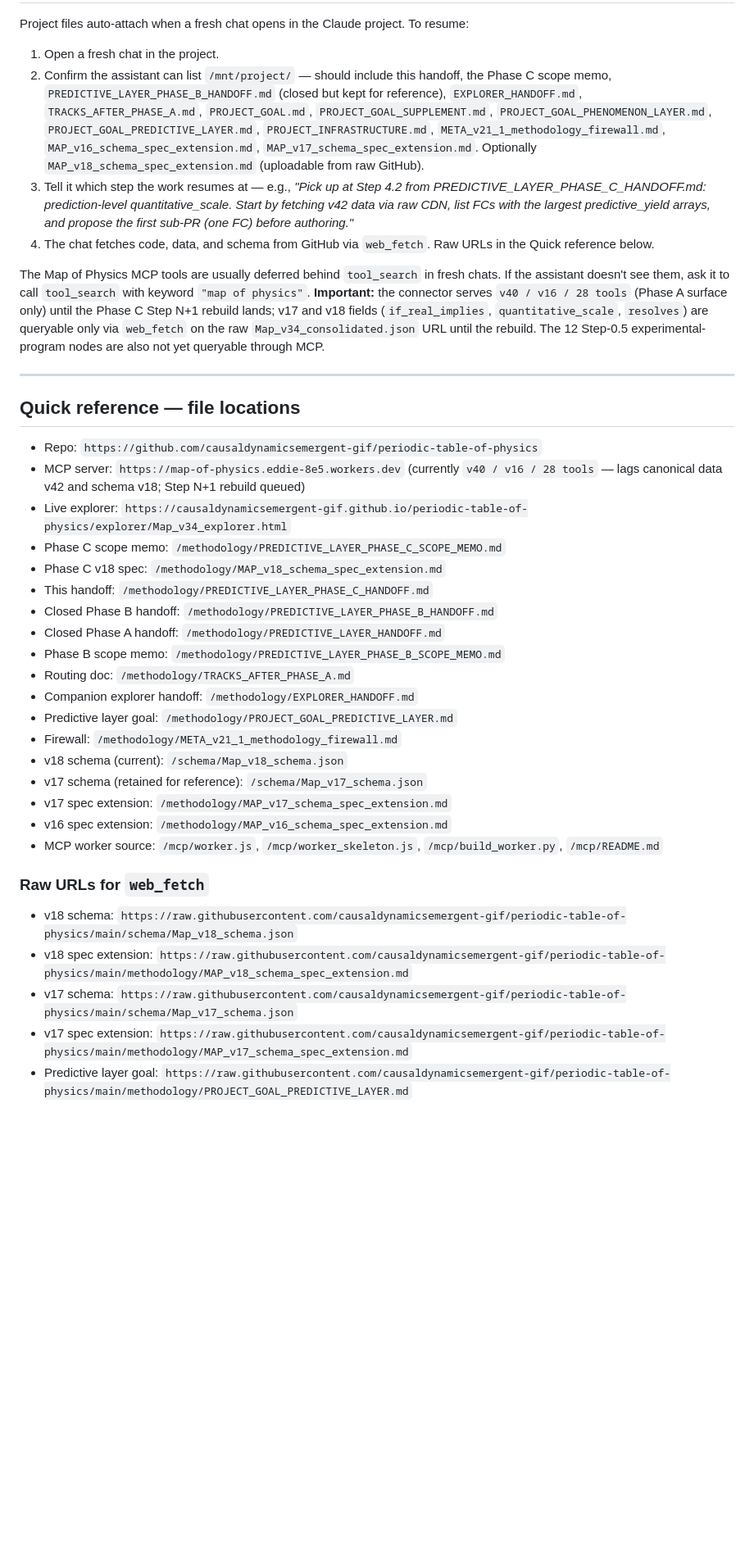
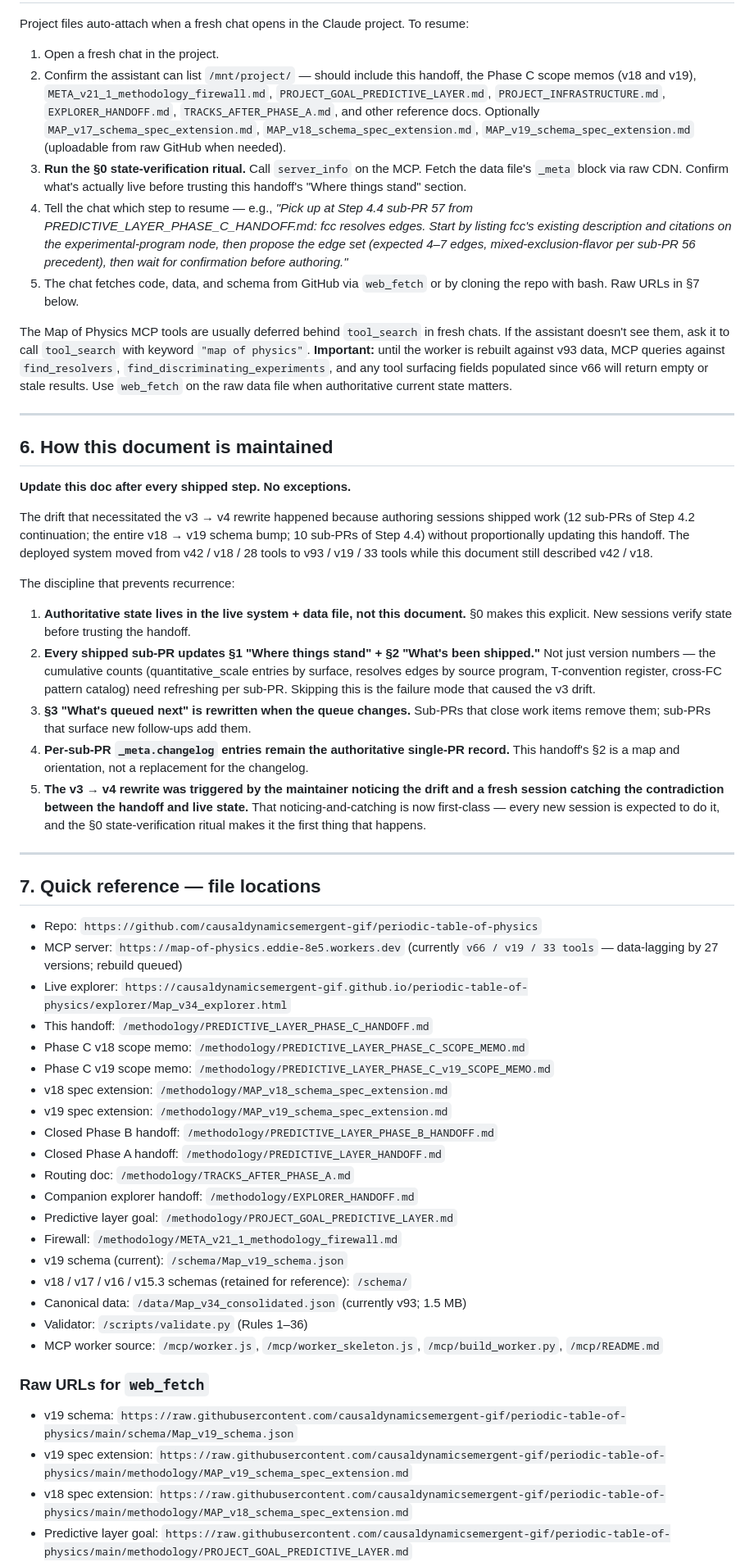
Before and after one commit to causaldynamicsemergent-gif/periodic-table-of-physics, a Markdown page: methodology/PREDICTIVE_LAYER_PHASE_C_HANDOFF.md, the part around one of its changes. Shown at 82% size. Rendered like a GitHub page; blank space fills up the shorter version.

```diff
--- a/methodology/PREDICTIVE_LAYER_PHASE_C_HANDOFF.md
+++ b/methodology/PREDICTIVE_LAYER_PHASE_C_HANDOFF.md
@@ -73,39 +124,56 @@ Carry forward from `PREDICTIVE_LAYER_PHASE_B_HANDOFF.md` and `TRACKS_AFTER_PHASE
 Project files auto-attach when a fresh chat opens in the Claude project. To resume:
 
 1. Open a fresh chat in the project.
-2. Confirm the assistant can list `/mnt/project/` — should include this handoff, the Phase C scope memo, `PREDICTIVE_LAYER_PHASE_B_HANDOFF.md` (closed but kept for reference), `EXPLORER_HANDOFF.md`, `TRACKS_AFTER_PHASE_A.md`, `PROJECT_GOAL.md`, `PROJECT_GOAL_SUPPLEMENT.md`, `PROJECT_GOAL_PHENOMENON_LAYER.md`, `PROJECT_GOAL_PREDICTIVE_LAYER.md`, `PROJECT_INFRASTRUCTURE.md`, `META_v21_1_methodology_firewall.md`, `MAP_v16_schema_spec_extension.md`, `MAP_v17_schema_spec_extension.md`. Optionally `MAP_v18_schema_spec_extension.md` (uploadable from raw GitHub).
-3. Tell it which step the work resumes at — e.g., *"Pick up at Step 4.2 from PREDICTIVE_LAYER_PHASE_C_HANDOFF.md: prediction-level quantitative_scale. Start by fetching v42 data via raw CDN, list FCs with the largest predictive_yield arrays, and propose the first sub-PR (one FC) before authoring."*
-4. The chat fetches code, data, and schema from GitHub via `web_fetch`. Raw URLs in the Quick reference below.
+2. Confirm the assistant can list `/mnt/project/` — should include this handoff, the Phase C scope memos (v18 and v19), `META_v21_1_methodology_firewall.md`, `PROJECT_GOAL_PREDICTIVE_LAYER.md`, `PROJECT_INFRASTRUCTURE.md`, `EXPLORER_HANDOFF.md`, `TRACKS_AFTER_PHASE_A.md`, and other reference docs. Optionally `MAP_v17_schema_spec_extension.md`, `MAP_v18_schema_spec_extension.md`, `MAP_v19_schema_spec_extension.md` (uploadable from raw GitHub when needed).
+3. **Run the §0 state-verification ritual.** Call `server_info` on the MCP. Fetch the data file's `_meta` block via raw CDN. Confirm what's actually live before trusting this handoff's "Where things stand" section.
+4. Tell the chat which step to resume — e.g., *"Pick up at Step 4.4 sub-PR 57 from PREDICTIVE_LAYER_PHASE_C_HANDOFF.md: fcc resolves edges. Start by listing fcc's existing description and citations on the experimental-program node, then propose the edge set (expected 4–7 edges, mixed-exclusion-flavor per sub-PR 56 precedent), then wait for confirmation before authoring."*
+5. The chat fetches code, data, and schema from GitHub via `web_fetch` or by cloning the repo with bash. Raw URLs in §7 below.
 
-The Map of Physics MCP tools are usually deferred behind `tool_search` in fresh chats. If the assistant doesn't see them, ask it to call `tool_search` with keyword `"map of physics"`. **Important:** the connector serves `v40 / v16 / 28 tools` (Phase A surface only) until the Phase C Step N+1 rebuild lands; v17 and v18 fields (`if_real_implies`, `quantitative_scale`, `resolves`) are queryable only via `web_fetch` on the raw `Map_v34_consolidated.json` URL until the rebuild. The 12 Step-0.5 experimental-program nodes are also not yet queryable through MCP.
+The Map of Physics MCP tools are usually deferred behind `tool_search` in fresh chats. If the assistant doesn't see them, ask it to call `tool_search` with keyword `"map of physics"`. **Important:** until the worker is rebuilt against v93 data, MCP queries against `find_resolvers`, `find_discriminating_experiments`, and any tool surfacing fields populated since v66 will return empty or stale results. Use `web_fetch` on the raw data file when authoritative current state matters.
 
 ---
 
-## Quick reference — file locations
+## 6. How this document is maintained
+
+**Update this doc after every shipped step. No exceptions.**
+
+The drift that necessitated the v3 → v4 rewrite happened because authoring sessions shipped work (12 sub-PRs of Step 4.2 continuation; the entire v18 → v19 schema bump; 10 sub-PRs of Step 4.4) without proportionally updating this handoff. The deployed system moved from v42 / v18 / 28 tools to v93 / v19 / 33 tools while this document still described v42 / v18.
+
+The discipline that prevents recurrence:
+
+1. **Authoritative state lives in the live system + data file, not this document.** §0 makes this explicit. New sessions verify state before trusting the handoff.
+2. **Every shipped sub-PR updates §1 "Where things stand" + §2 "What's been shipped."** Not just version numbers — the cumulative counts (quantitative_scale entries by surface, resolves edges by source program, T-convention register, cross-FC pattern catalog) need refreshing per sub-PR. Skipping this is the failure mode that caused the v3 drift.
+3. **§3 "What's queued next" is rewritten when the queue changes.** Sub-PRs that close work items remove them; sub-PRs that surface new follow-ups add them.
+4. **Per-sub-PR `_meta.changelog` entries remain the authoritative single-PR record.** This handoff's §2 is a map and orientation, not a replacement for the changelog.
+5. **The v3 → v4 rewrite was triggered by the maintainer noticing the drift and a fresh session catching the contradiction between the handoff and live state.** That noticing-and-catching is now first-class — every new session is expected to do it, and the §0 state-verification ritual makes it the first thing that happens.
+
+---
+
+## 7. Quick reference — file locations
 
 - Repo: `https://github.com/causaldynamicsemergent-gif/periodic-table-of-physics`
-- MCP server: `https://map-of-physics.eddie-8e5.workers.dev` (currently `v40 / v16 / 28 tools` — lags canonical data v42 and schema v18; Step N+1 rebuild queued)
+- MCP server: `https://map-of-physics.eddie-8e5.workers.dev` (currently `v66 / v19 / 33 tools` — data-lagging by 27 versions; rebuild queued)
 - Live explorer: `https://causaldynamicsemergent-gif.github.io/periodic-table-of-physics/explorer/Map_v34_explorer.html`
-- Phase C scope memo: `/methodology/PREDICTIVE_LAYER_PHASE_C_SCOPE_MEMO.md`
-- Phase C v18 spec: `/methodology/MAP_v18_schema_spec_extension.md`
 - This handoff: `/methodology/PREDICTIVE_LAYER_PHASE_C_HANDOFF.md`
+- Phase C v18 scope memo: `/methodology/PREDICTIVE_LAYER_PHASE_C_SCOPE_MEMO.md`
+- Phase C v19 scope memo: `/methodology/PREDICTIVE_LAYER_PHASE_C_v19_SCOPE_MEMO.md`
+- v18 spec extension: `/methodology/MAP_v18_schema_spec_extension.md`
+- v19 spec extension: `/methodology/MAP_v19_schema_spec_extension.md`
 - Closed Phase B handoff: `/methodology/PREDICTIVE_LAYER_PHASE_B_HANDOFF.md`
 - Closed Phase A handoff: `/methodology/PREDICTIVE_LAYER_HANDOFF.md`
-- Phase B scope memo: `/methodology/PREDICTIVE_LAYER_PHASE_B_SCOPE_MEMO.md`
 - Routing doc: `/methodology/TRACKS_AFTER_PHASE_A.md`
 - Companion explorer handoff: `/methodology/EXPLORER_HANDOFF.md`
 - Predictive layer goal: `/methodology/PROJECT_GOAL_PREDICTIVE_LAYER.md`
 - Firewall: `/methodology/META_v21_1_methodology_firewall.md`
-- v18 schema (current): `/schema/Map_v18_schema.json`
-- v17 schema (retained for reference): `/schema/Map_v17_schema.json`
-- v17 spec extension: `/methodology/MAP_v17_schema_spec_extension.md`
-- v16 spec extension: `/methodology/MAP_v16_schema_spec_extension.md`
+- v19 schema (current): `/schema/Map_v19_schema.json`
+- v18 / v17 / v16 / v15.3 schemas (retained for reference): `/schema/`
+- Canonical data: `/data/Map_v34_consolidated.json` (currently v93; 1.5 MB)
+- Validator: `/scripts/validate.py` (Rules 1–36)
 - MCP worker source: `/mcp/worker.js`, `/mcp/worker_skeleton.js`, `/mcp/build_worker.py`, `/mcp/README.md`
 
 ### Raw URLs for `web_fetch`
 
-- v18 schema: `https://raw.githubusercontent.com/causaldynamicsemergent-gif/periodic-table-of-physics/main/schema/Map_v18_schema.json`
+- v19 schema: `https://raw.githubusercontent.com/causaldynamicsemergent-gif/periodic-table-of-physics/main/schema/Map_v19_schema.json`
+- v19 spec extension: `https://raw.githubusercontent.com/causaldynamicsemergent-gif/periodic-table-of-physics/main/methodology/MAP_v19_schema_spec_extension.md`
 - v18 spec extension: `https://raw.githubusercontent.com/causaldynamicsemergent-gif/periodic-table-of-physics/main/methodology/MAP_v18_schema_spec_extension.md`
-- v17 schema: `https://raw.githubusercontent.com/causaldynamicsemergent-gif/periodic-table-of-physics/main/schema/Map_v17_schema.json`
-- v17 spec extension: `https://raw.githubusercontent.com/causaldynamicsemergent-gif/periodic-table-of-physics/main/methodology/MAP_v17_schema_spec_extension.md`
 - Predictive layer goal: `https://raw.githubusercontent.com/causaldynamicsemergent-gif/periodic-table-of-physics/main/methodology/PROJECT_GOAL_PREDICTIVE_LAYER.md`
```
Also changed, not shown: other parts of methodology/PREDICTIVE_LAYER_PHASE_C_HANDOFF.md (+105 -55 lines).
